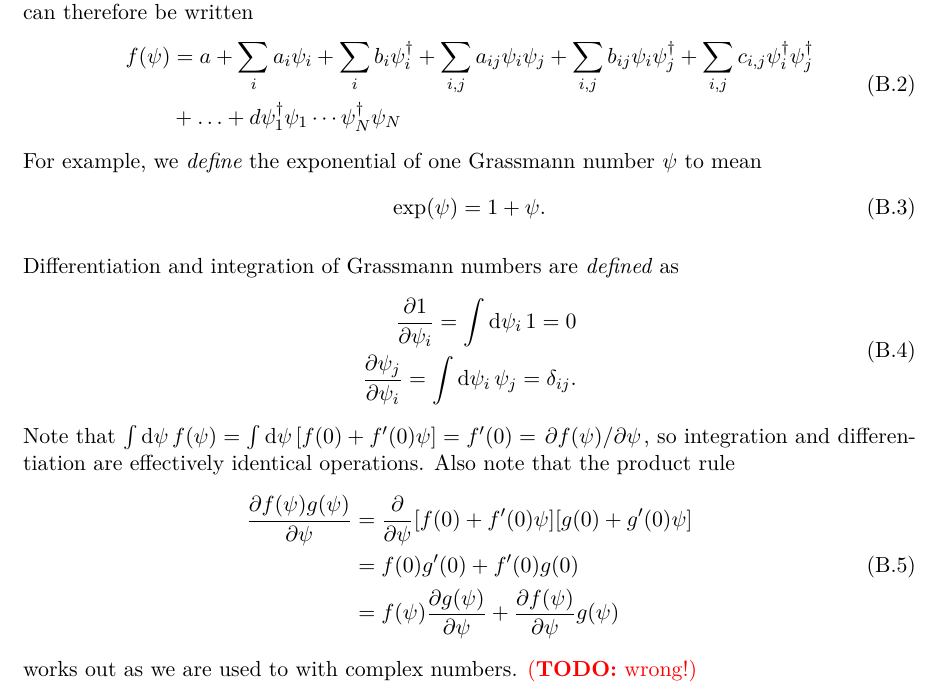
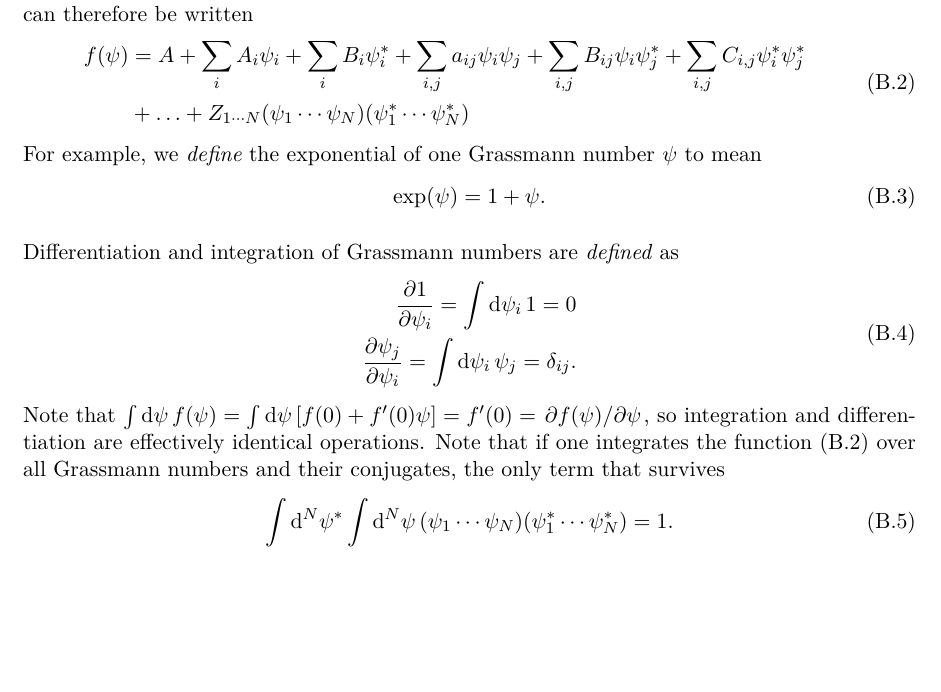
Before and after one commit to hersle/master-thesis, a LaTeX thesis (report/project.tex, which reads report/appendix/appendix.tex): part of page 47 of 55, cut so that both start at the same text, the shorter picture padded with empty space. Compiled offline with XeLaTeX; TikZ figures are drawn from their code, not taken from saved files.

Commit message:
Added many-variable Grassmann integral to appendix

```diff
--- a/report/appendix/appendix.tex
+++ b/report/appendix/appendix.tex
@@ -564,9 +565,10 @@ The property $\psi_i^2 = 0$ will always terminate the Taylor series after a fini
 The most general function can therefore be written
 \begin{equation}
 \begin{split}
-	f(\psi) &= a + \sum_i a_i \psi_i + \sum_i b_i \psi^\dagger_i + \sum_{i,j} a_{ij} \psi_i \psi_j + \sum_{i,j} b_{ij} \psi_i \psi^\dagger_j + \sum_{i,j} c_{i,j} \psi^\dagger_i \psi^\dagger_j \\
-	        &+ \ldots + d \psi^\dagger_1 \psi_1 \cdots \psi^\dagger_N \psi_N
+	f(\psi) &= A + \sum_i A_i \psi_i + \sum_i B_i \conj\psi_i + \sum_{i,j} a_{ij} \psi_i \psi_j + \sum_{i,j} B_{ij} \psi_i \conj\psi_j + \sum_{i,j} C_{i,j} \conj\psi_i \conj\psi_j \\
+	        &+ \ldots + Z_{1 \cdots N} (\psi_1 \cdots \psi_N) (\conj\psi_1 \cdots \conj\psi_N)
 \end{split}
+\label{eq:gnums:function_taylor_series}
 \end{equation}
 For example, we \emph{define} the exponential of one Grassmann number $\psi$ to mean
 \begin{equation}
@@ -579,18 +581,14 @@ Differentiation and integration of Grassmann numbers are \emph{defined} as
 	\pdv{1}{\psi_i} = \int \dif \psi_i \, 1 = 0 \\
 	\pdv{\psi_j}{\psi_i} = \int \dif \psi_i \, \psi_j = \delta_{ij} . \\
 \end{split}
+\label{eq:gnums:integration_differentiation}
 \end{equation}
 Note that $\int \dif \psi \, f(\psi) = \int \dif \psi \, [f(0) + f'(0) \psi] = f'(0) = \pdv{f(\psi)}/{\psi}$, so integration and differentiation are effectively identical operations.
-Also note that the product rule
+Note that if one integrates the function \eqref{eq:gnums:function_taylor_series} over all Grassmann numbers and their conjugates, the only term that survives
 \begin{equation}
-\begin{split}
-	\pdv{f(\psi) g(\psi)}{\psi} &= \pdv*{[f(0) + f'(0) \psi][g(0) + g'(0) \psi]}{\psi} \\
-	                            &= f(0) g'(0) + f'(0) g(0) \\
-	                            &= f(\psi) \pdv{g(\psi)}{\psi} + \pdv{f(\psi)}{\psi} g(\psi) \\
-\end{split}
+	\int \dif^N \conj\psi \int \dif^N \psi \, (\psi_1 \cdots \psi_N) (\conj\psi_1 \cdots \conj\psi_N) = 1 .
 \end{equation}
-works out as we are used to with complex numbers.
-\TODO{wrong!}
+
 
 \begin{equation}
 \begin{split}
```
Also changed, not shown: report/appendix/appendix.tex (1 more changed lines).
